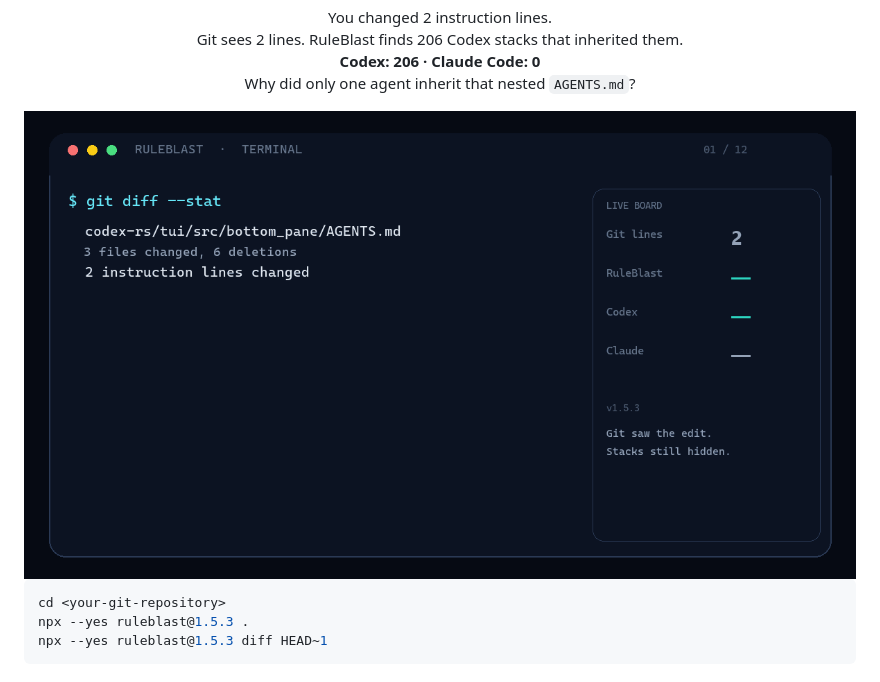
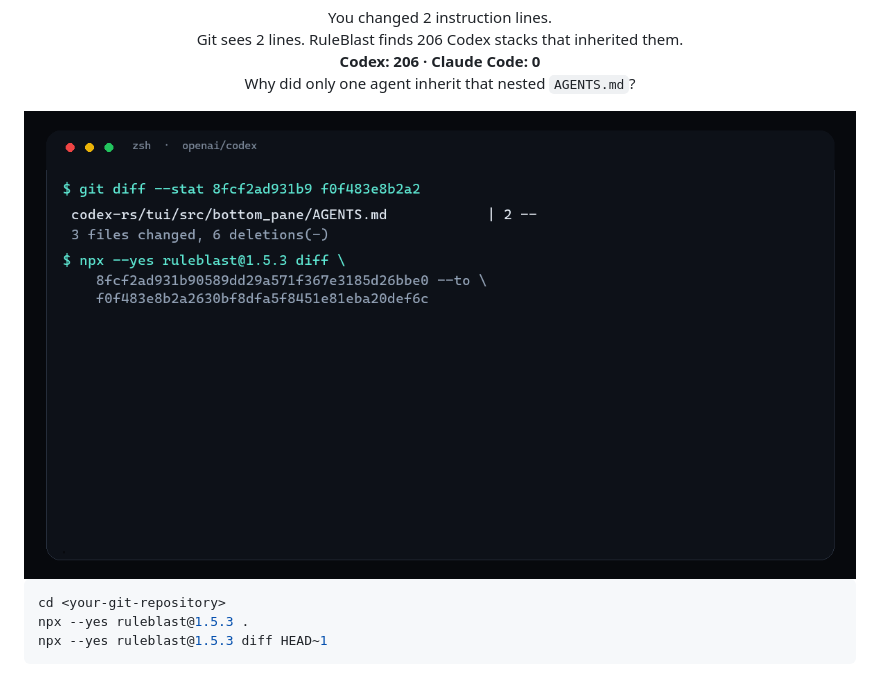
Before and after one commit to Kpoiut/ruleblast, a Markdown page: README.md, the part around the change. Drawn GitHub-style; pictures changed too: assets/ruleblast-causal-proof.gif.

Commit message:
docs: show a real CLI session in the demo GIF, not a fake board

````diff
--- a/README.md
+++ b/README.md
@@ -23,7 +23,7 @@
 </p>
 
 <div align="center">
-  <img src="assets/ruleblast-causal-proof.gif?v=1.5.3" alt="Terminal demo: git sees 3 files and 6 deletions; ruleblast diff shows Codex 206 paths and Claude Code 0; explain names nested AGENTS.md" width="100%">
+  <img src="assets/ruleblast-causal-proof.gif?v=1.5.3c" alt="Terminal demo: git sees 3 files and 6 deletions; ruleblast diff shows Codex 206 paths and Claude Code 0; explain names nested AGENTS.md" width="100%">
 </div>
 
 ```bash
````
Also changed, not shown: 1 other file.
